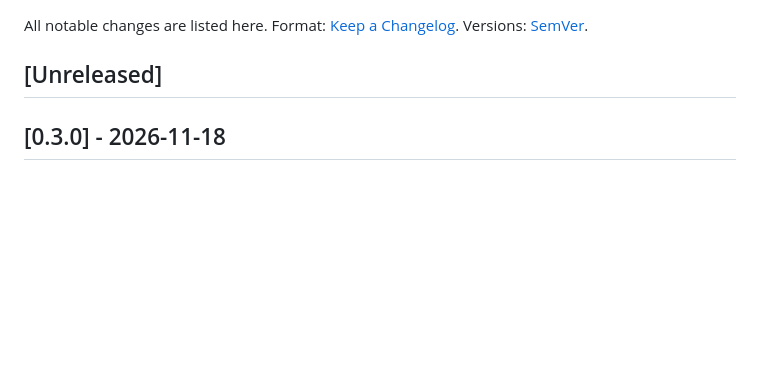
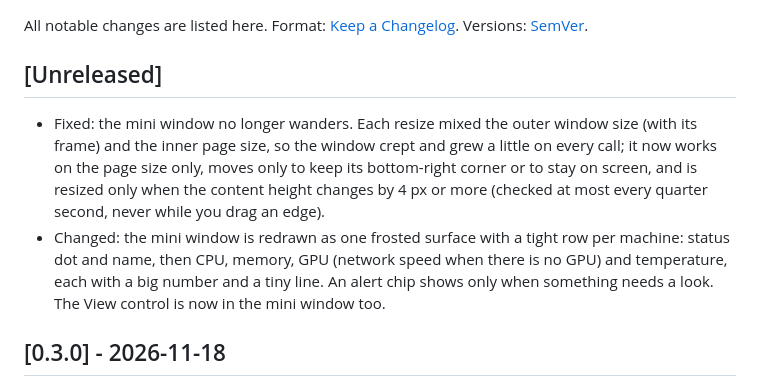
Before and after one commit to T3rM1nAt0-R/xero-systems-monitor, a Markdown page: CHANGELOG.md, the part around the change. Drawn GitHub-style; blank space fills up the shorter version.

```diff
--- a/CHANGELOG.md
+++ b/CHANGELOG.md
@@ -3,6 +3,9 @@
 All notable changes are listed here. Format: [Keep a Changelog](https://keepachangelog.com/en/1.1.0/). Versions: [SemVer](https://semver.org/).
 
 ## [Unreleased]
+
+- Fixed: the mini window no longer wanders. Each resize mixed the outer window size (with its frame) and the inner page size, so the window crept and grew a little on every call; it now works on the page size only, moves only to keep its bottom-right corner or to stay on screen, and is resized only when the content height changes by 4 px or more (checked at most every quarter second, never while you drag an edge).
+- Changed: the mini window is redrawn as one frosted surface with a tight row per machine: status dot and name, then CPU, memory, GPU (network speed when there is no GPU) and temperature, each with a big number and a tiny line. An alert chip shows only when something needs a look. The View control is now in the mini window too.
 
 ## [0.3.0] - 2026-11-18
 
```
Also changed, not shown: README.md (+4 -1 lines), docs/window-api.md (+2 -2 lines), docs/screenshots/mini.png (added), 13 other files.
